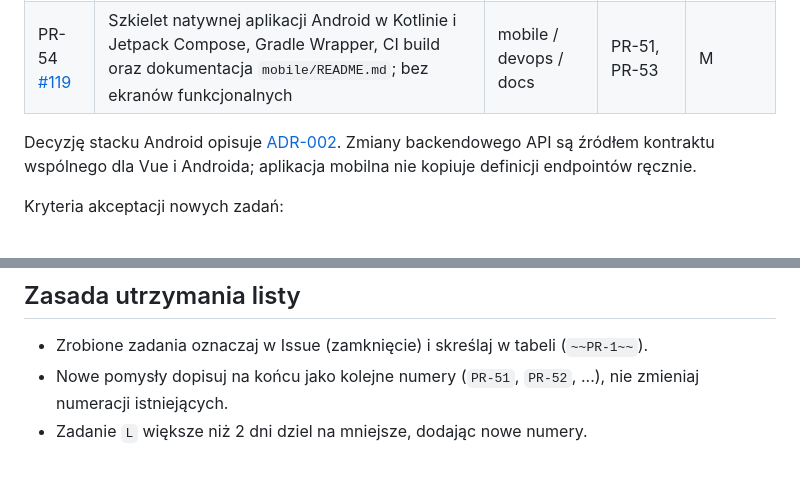
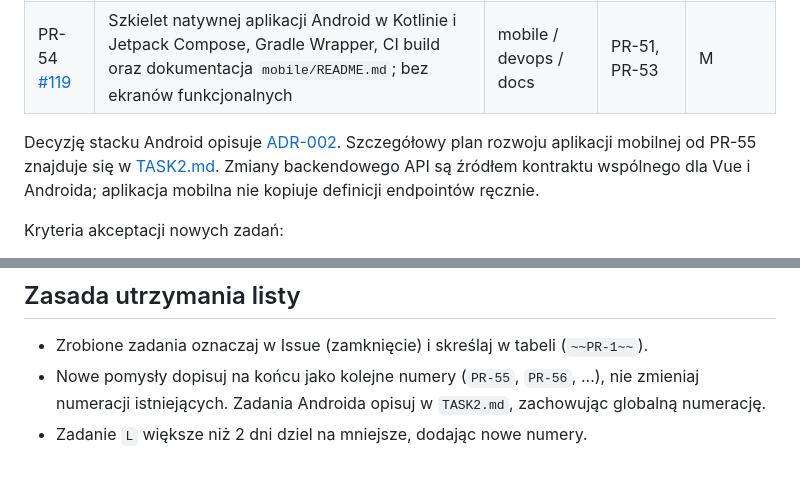
Before and after one commit to TomaszG90/dziennik, a Markdown page: TASK.md, 2 parts joined by grey strips. GitHub-like rendering.

```diff
--- a/TASK.md
+++ b/TASK.md
@@ -160,7 +160,7 @@ Utwórz Issue, korzystając z szablonu funkcji w `.github/ISSUE_TEMPLATE/feature
 | PR-53 [#118](https://github.com/TomaszG90/dziennik/issues/118) | Filtry ścieżek CI dla backendu, frontendu, kontraktu API i `mobile/` | devops | PR-51, PR-52 | M |
 | PR-54 [#119](https://github.com/TomaszG90/dziennik/issues/119) | Szkielet natywnej aplikacji Android w Kotlinie i Jetpack Compose, Gradle Wrapper, CI build oraz dokumentacja `mobile/README.md`; bez ekranów funkcjonalnych | mobile / devops / docs | PR-51, PR-53 | M |
 
-Decyzję stacku Android opisuje [ADR-002](docs/ADR-002-mobile-stack.md). Zmiany backendowego API są źródłem kontraktu wspólnego dla Vue i Androida; aplikacja mobilna nie kopiuje definicji endpointów ręcznie.
+Decyzję stacku Android opisuje [ADR-002](docs/ADR-002-mobile-stack.md). Szczegółowy plan rozwoju aplikacji mobilnej od PR-55 znajduje się w [TASK2.md](TASK2.md). Zmiany backendowego API są źródłem kontraktu wspólnego dla Vue i Androida; aplikacja mobilna nie kopiuje definicji endpointów ręcznie.
 
 Kryteria akceptacji nowych zadań:
 
@@ -184,5 +184,5 @@ Dzięki temu na początku każdy ma co robić, a zadania blokujące (pogrubione)
 ## Zasada utrzymania listy
 
 - Zrobione zadania oznaczaj w Issue (zamknięcie) i skreślaj w tabeli (`~~PR-1~~`).
-- Nowe pomysły dopisuj na końcu jako kolejne numery (`PR-51`, `PR-52`, ...), nie zmieniaj numeracji istniejących.
+- Nowe pomysły dopisuj na końcu jako kolejne numery (`PR-55`, `PR-56`, ...), nie zmieniaj numeracji istniejących. Zadania Androida opisuj w `TASK2.md`, zachowując globalną numerację.
 - Zadanie `L` większe niż 2 dni dziel na mniejsze, dodając nowe numery.
```
Also changed, not shown: TASK2.md (added, +63 -0 lines), TASK_ins.md (+35 -6 lines).
